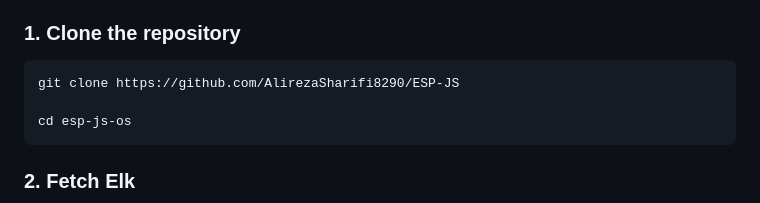
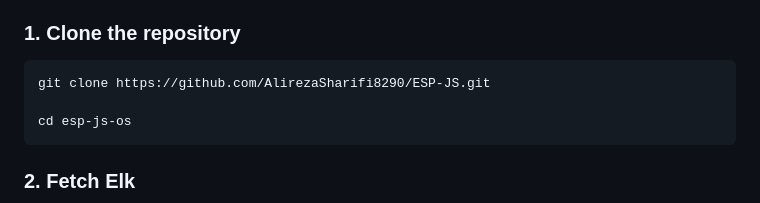
Before and after one commit to AlirezaSharifi8290/ESP-JS, a Markdown page: README.md, the part around the change. GitHub-like rendering.

````diff
--- a/README.md
+++ b/README.md
@@ -311,7 +311,7 @@ esptool --chip esp32 write-flash 0x0 ESP-JS-AIO.bin
 ### 1. Clone the repository
 
 ```bash
-git clone https://github.com/AlirezaSharifi8290/ESP-JS
+git clone https://github.com/AlirezaSharifi8290/ESP-JS.git
 
 cd esp-js-os
 ```
````
